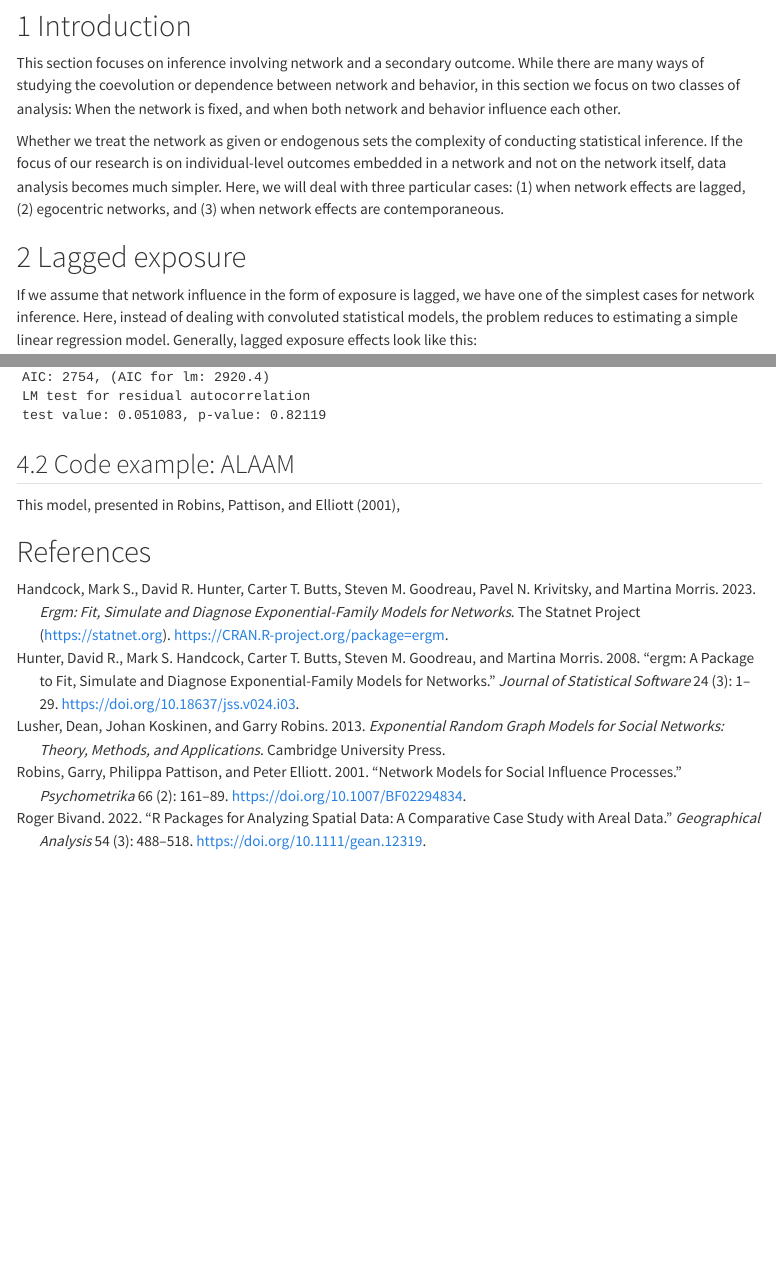
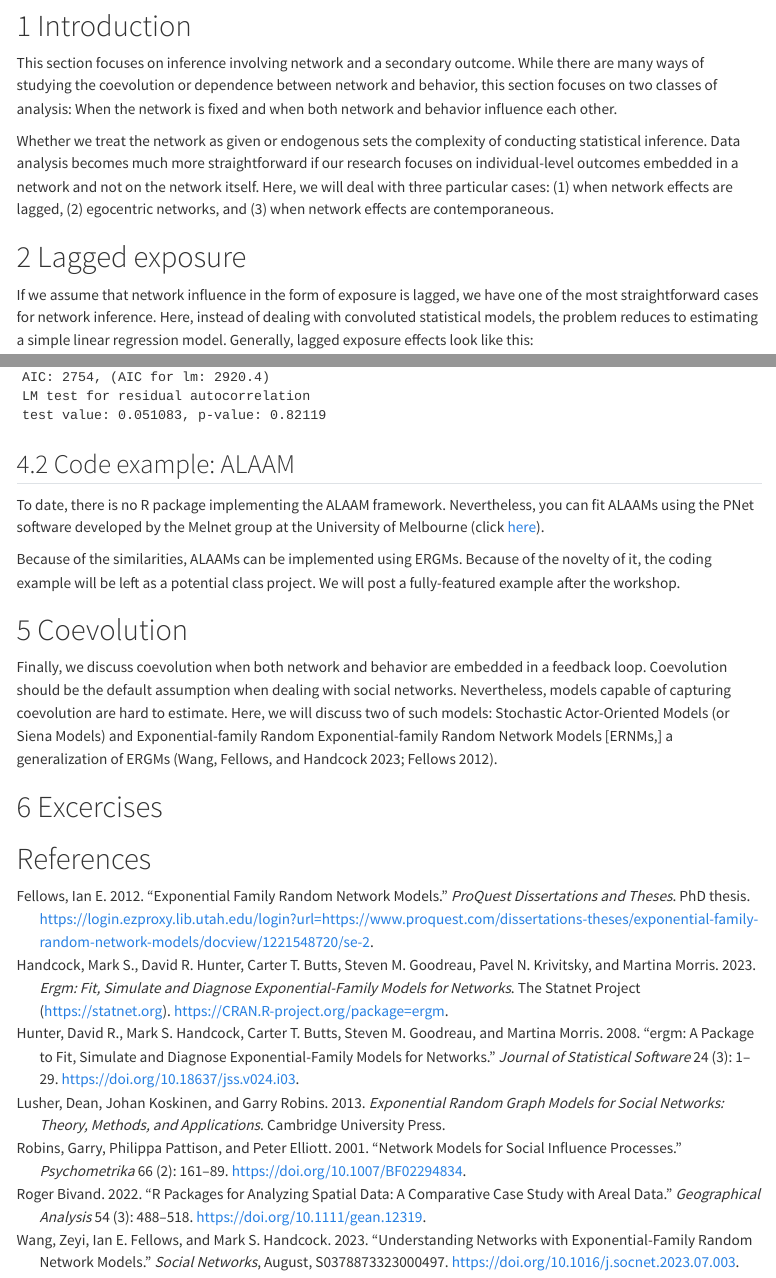
Before and after one commit to gvegayon/networks-udd2024, a Quarto document (02-behavior-and-coevolution/index.qmd): the page in a window 1100 px wide, from 70 px down, and a second part further down, joined at a grey line. Rendered offline with R 4.5, knitr and Pandoc in place of Quarto, with nearby package versions; some code elsewhere in the file could not run offline; menus at the side of the page are left out.

Commit message:
Adding more references

```diff
--- a/02-behavior-and-coevolution/index.qmd
+++ b/02-behavior-and-coevolution/index.qmd
@@ -11,13 +11,13 @@ nocite: |
 
 # Introduction
 
-This section focuses on inference involving network and a secondary outcome. While there are many ways of studying the coevolution or dependence between network and behavior, in this section we focus on two classes of analysis: When the network is fixed, and when both network and behavior influence each other.
+This section focuses on inference involving network and a secondary outcome. While there are many ways of studying the coevolution or dependence between network and behavior, this section focuses on two classes of analysis: When the network is fixed and when both network and behavior influence each other.
 
-Whether we treat the network as given or endogenous sets the complexity of conducting statistical inference. If the focus of our research is on individual-level outcomes embedded in a network and not on the network itself, data analysis becomes much simpler. Here, we will deal with three particular cases: (1) when network effects are lagged, (2) egocentric networks, and (3) when network effects are contemporaneous.
+Whether we treat the network as given or endogenous sets the complexity of conducting statistical inference. Data analysis becomes much more straightforward if our research focuses on individual-level outcomes embedded in a network and not on the network itself. Here, we will deal with three particular cases: (1) when network effects are lagged, (2) egocentric networks, and (3) when network effects are contemporaneous.
 
 # Lagged exposure
 
-If we assume that network influence in the form of exposure is lagged, we have one of the simplest cases for network inference. Here, instead of dealing with convoluted statistical models, the problem reduces to estimating a simple linear regression model. Generally, lagged exposure effects look like this:
+If we assume that network influence in the form of exposure is lagged, we have one of the most straightforward cases for network inference. Here, instead of dealing with convoluted statistical models, the problem reduces to estimating a simple linear regression model. Generally, lagged exposure effects look like this:
 
 $$
 y_{it} = \rho \left(\sum_{j\neq i}X_{ij}\right)^{-1}\left(\sum_{j\neq i}y_{jt-1} X_{ij}\right) + \tpose{\bm{ \theta }}\bm{w_i} + \varepsilon,\quad \varepsilon \sim \text{N}(0, \sigma^2)
@@ -216,6 +216,17 @@ summary(fit)
 
 ## Code example: ALAAM
 
-This model, presented in @robinsNetworkModelsSocial2001b,
+To date, there is no R package implementing the ALAAM framework. Nevertheless, you can fit ALAAMs using the PNet software developed by the Melnet group at the University of Melbourne (click [here](https://www.melnet.org.au/pnet/){target="_blank"}).
+
+Because of the similarities, ALAAMs can be implemented using ERGMs. Because of the novelty of it, the coding example will be left as a potential class project. We will post a fully-featured example after the workshop.
+
+# Coevolution
+
+Finally, we discuss coevolution when both network and behavior are embedded in a feedback loop. Coevolution should be the default assumption when dealing with social networks. Nevertheless, models capable of capturing coevolution are hard to estimate. Here, we will discuss two of such models: Stochastic Actor-Oriented Models (or Siena Models) and Exponential-family Random Exponential-family Random Network Models [ERNMs,] a generalization of ERGMs [@wangUnderstandingNetworksExponentialfamily2023; @ernmsFellows2023].
+
+# Excercises
+
+
+
 
 # References
--- a/references.bib
+++ b/references.bib
@@ -299,3 +299,26 @@
   pages = {1--29},
   doi = {10.18637/jss.v024.i03},
 }
+
+@article{wangUnderstandingNetworksExponentialfamily2023,
+  title = {Understanding Networks with Exponential-Family Random Network Models},
+  author = {Wang, Zeyi and Fellows, Ian E. and Handcock, Mark S.},
+  year = {2023},
+  month = aug,
+  journal = {Social Networks},
+  pages = {S0378873323000497},
+  issn = {03788733},
+  doi = {10.1016/j.socnet.2023.07.003},
+  urldate = {2023-08-10},
+  langid = {english},
+  file = {/home/george/Zotero/storage/EHHVG7U3/Wang et al. - 2023 - Understanding networks with exponential-family ran.pdf}
+}
+
+@phdthesis{ernmsFellows2023,
+author={Fellows,Ian E.},
+year={2012},
+title={Exponential Family Random Network Models},
+journal={ProQuest Dissertations and Theses},
+pages={104},
+note={Copyright - Database copyright ProQuest LLC; ProQuest does not claim copyright in the individual underlying works; Last updated - 2023-03-04},
+abstract={Random graphs, where the presence of connections between nodes are considered random variables, have wide applicability in the social sciences. Exponential-family Random Graph Models (ERGM) have shown themselves to be a useful class of models for representing complex social phenomena. We generalize ERGM by also modeling nodal attributes as random variates, thus creating a random model of the full network, which we call Exponential-family Random Network Models (ERNM). We demonstrate how this framework allows a new formulation for logistic regression in network data. We develop likelihood-based inference for the model in the case of a fully observed network and an MCMC algorithm to implement it. We then develop a theory of inference for ERNM when only part of the network is observed, as well as specific methodology for missing data, including non-ignorable mechanisms for network-based sampling designs and for latent class models. We also consider contact tracing sampling designs which are of considerable importance to infectious disease epidemiology and public health. This culminates in a treatment of respondent driven sampling (RDS), which is a widely used link tracing design.},
```
Also changed, not shown: index.qmd (+1 -1 lines), README.md, docs/search.json, references.bib (5 more changed lines), 18 other files.
